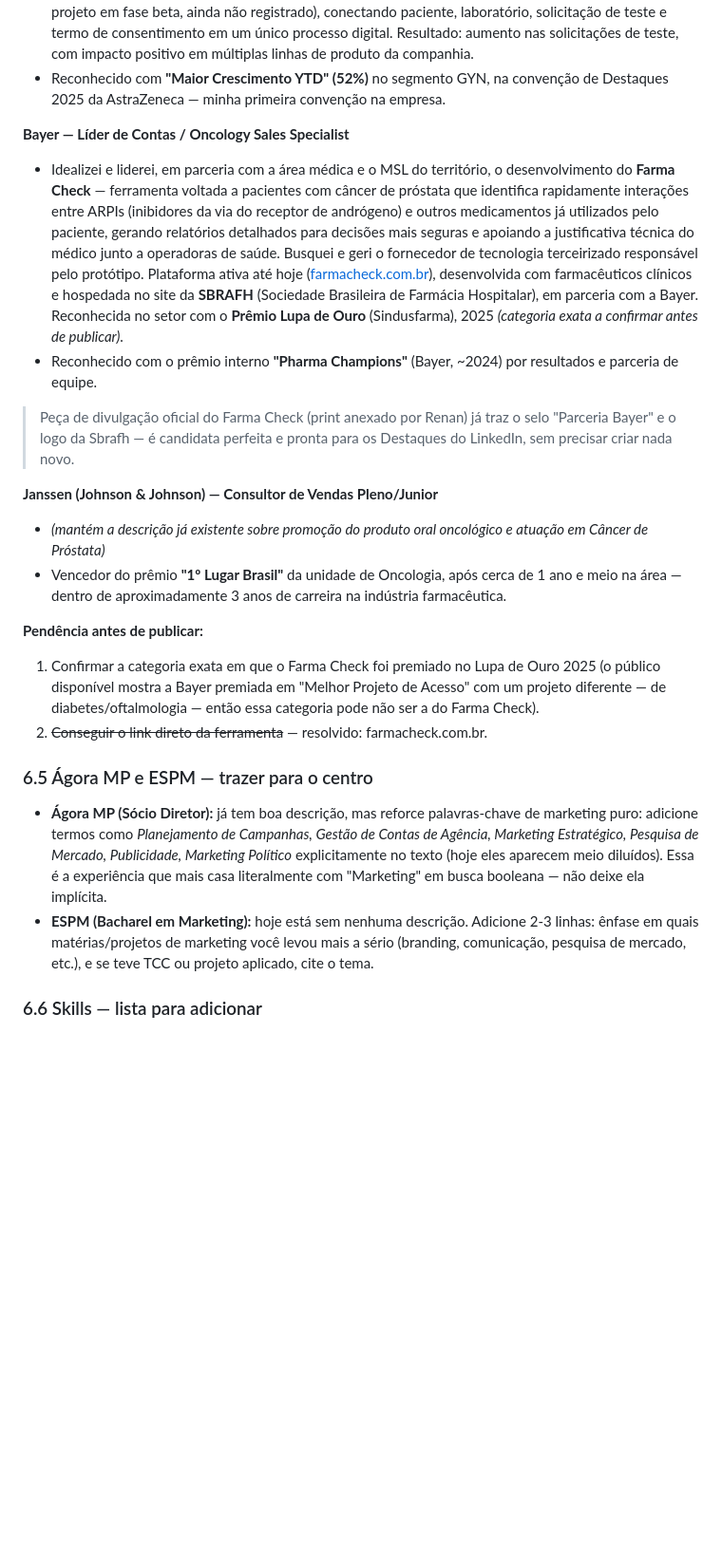
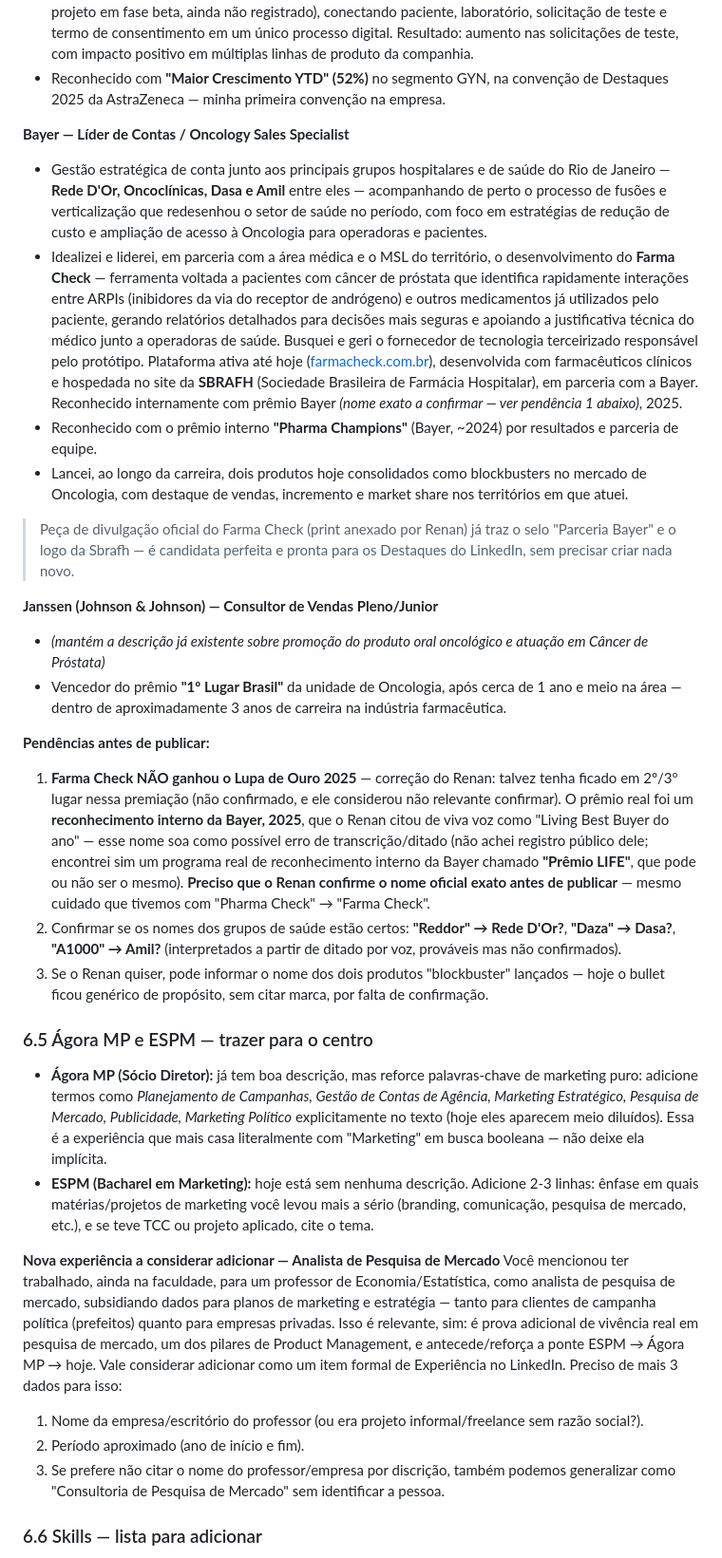
Before and after one commit to renanvidal10/meu-espaco, a Markdown page: linkedin-visibilidade-recrutadores.md, the part around one of its changes. Shown at 95% size. Rendered like a GitHub page; blank space fills up the shorter version.

Commit message:
Add account portfolio, blockbuster launches, market research background; correct Bayer award, flag names to confirm

```diff
--- a/linkedin-visibilidade-recrutadores.md
+++ b/linkedin-visibilidade-recrutadores.md
@@ -302,6 +306,11 @@ hoje só consta "Rio de Janeiro".
   empresa.
 
 **Bayer — Líder de Contas / Oncology Sales Specialist**
+- Gestão estratégica de conta junto aos principais grupos hospitalares e de
+  saúde do Rio de Janeiro — **Rede D'Or, Oncoclínicas, Dasa e Amil** entre
+  eles — acompanhando de perto o processo de fusões e verticalização que
+  redesenhou o setor de saúde no período, com foco em estratégias de redução
+  de custo e ampliação de acesso à Oncologia para operadoras e pacientes.
 - Idealizei e liderei, em parceria com a área médica e o MSL do território, o
   desenvolvimento do **Farma Check** — ferramenta voltada a pacientes com
   câncer de próstata que identifica rapidamente interações entre ARPIs
@@ -312,10 +321,13 @@ hoje só consta "Rio de Janeiro".
   pelo protótipo. Plataforma ativa até hoje ([farmacheck.com.br](https://farmacheck.com.br)),
   desenvolvida com farmacêuticos clínicos e hospedada no site da **SBRAFH**
   (Sociedade Brasileira de Farmácia Hospitalar), em parceria com a Bayer.
-  Reconhecida no setor com o **Prêmio Lupa de Ouro** (Sindusfarma), 2025
-  *(categoria exata a confirmar antes de publicar)*.
+  Reconhecido internamente com prêmio Bayer *(nome exato a confirmar — ver
+  pendência 1 abaixo)*, 2025.
 - Reconhecido com o prêmio interno **"Pharma Champions"** (Bayer, ~2024) por
   resultados e parceria de equipe.
+- Lancei, ao longo da carreira, dois produtos hoje consolidados como
+  blockbusters no mercado de Oncologia, com destaque de vendas, incremento e
+  market share nos territórios em que atuei.
 
 > Peça de divulgação oficial do Farma Check (print anexado por Renan) já traz
 > o selo "Parceria Bayer" e o logo da Sbrafh — é candidata perfeita e pronta
@@ -328,12 +340,22 @@ hoje só consta "Rio de Janeiro".
   de 1 ano e meio na área — dentro de aproximadamente 3 anos de carreira na
   indústria farmacêutica.
 
-**Pendência antes de publicar:**
-1. Confirmar a categoria exata em que o Farma Check foi premiado no Lupa de
-   Ouro 2025 (o público disponível mostra a Bayer premiada em "Melhor Projeto
-   de Acesso" com um projeto diferente — de diabetes/oftalmologia — então essa
-   categoria pode não ser a do Farma Check).
-2. ~~Conseguir o link direto da ferramenta~~ — resolvido: farmacheck.com.br.
+**Pendências antes de publicar:**
+1. **Farma Check NÃO ganhou o Lupa de Ouro 2025** — correção do Renan: talvez
+   tenha ficado em 2º/3º lugar nessa premiação (não confirmado, e ele
+   considerou não relevante confirmar). O prêmio real foi um **reconhecimento
+   interno da Bayer, 2025**, que o Renan citou de viva voz como "Living Best
+   Buyer do ano" — esse nome soa como possível erro de transcrição/ditado
+   (não achei registro público dele; encontrei sim um programa real de
+   reconhecimento interno da Bayer chamado **"Prêmio LIFE"**, que pode ou não
+   ser o mesmo). **Preciso que o Renan confirme o nome oficial exato antes de
+   publicar** — mesmo cuidado que tivemos com "Pharma Check" → "Farma Check".
+2. Confirmar se os nomes dos grupos de saúde estão certos: **"Reddor" → Rede
+   D'Or?**, **"Daza" → Dasa?**, **"A1000" → Amil?** (interpretados a partir de
+   ditado por voz, prováveis mas não confirmados).
+3. Se o Renan quiser, pode informar o nome dos dois produtos
+   "blockbuster" lançados — hoje o bullet ficou genérico de propósito, sem
+   citar marca, por falta de confirmação.
 
 ### 6.5 Ágora MP e ESPM — trazer para o centro
 
@@ -347,6 +369,22 @@ hoje só consta "Rio de Janeiro".
   2-3 linhas: ênfase em quais matérias/projetos de marketing você levou mais a
   sério (branding, comunicação, pesquisa de mercado, etc.), e se teve TCC ou
   projeto aplicado, cite o tema.
+
+**Nova experiência a considerar adicionar — Analista de Pesquisa de Mercado**
+Você mencionou ter trabalhado, ainda na faculdade, para um professor de
+Economia/Estatística, como analista de pesquisa de mercado, subsidiando
+dados para planos de marketing e estratégia — tanto para clientes de campanha
+política (prefeitos) quanto para empresas privadas. Isso é relevante, sim: é
+prova adicional de vivência real em pesquisa de mercado, um dos pilares de
+Product Management, e antecede/reforça a ponte ESPM → Ágora MP → hoje.
+Vale considerar adicionar como um item formal de Experiência no LinkedIn.
+Preciso de mais 3 dados para isso:
+1. Nome da empresa/escritório do professor (ou era projeto informal/freelance
+   sem razão social?).
+2. Período aproximado (ano de início e fim).
+3. Se prefere não citar o nome do professor/empresa por discrição, também
+   podemos generalizar como "Consultoria de Pesquisa de Mercado" sem
+   identificar a pessoa.
 
 ### 6.6 Skills — lista para adicionar
 
```
Also changed, not shown: other parts of linkedin-visibilidade-recrutadores.md (+23 -13 lines).
